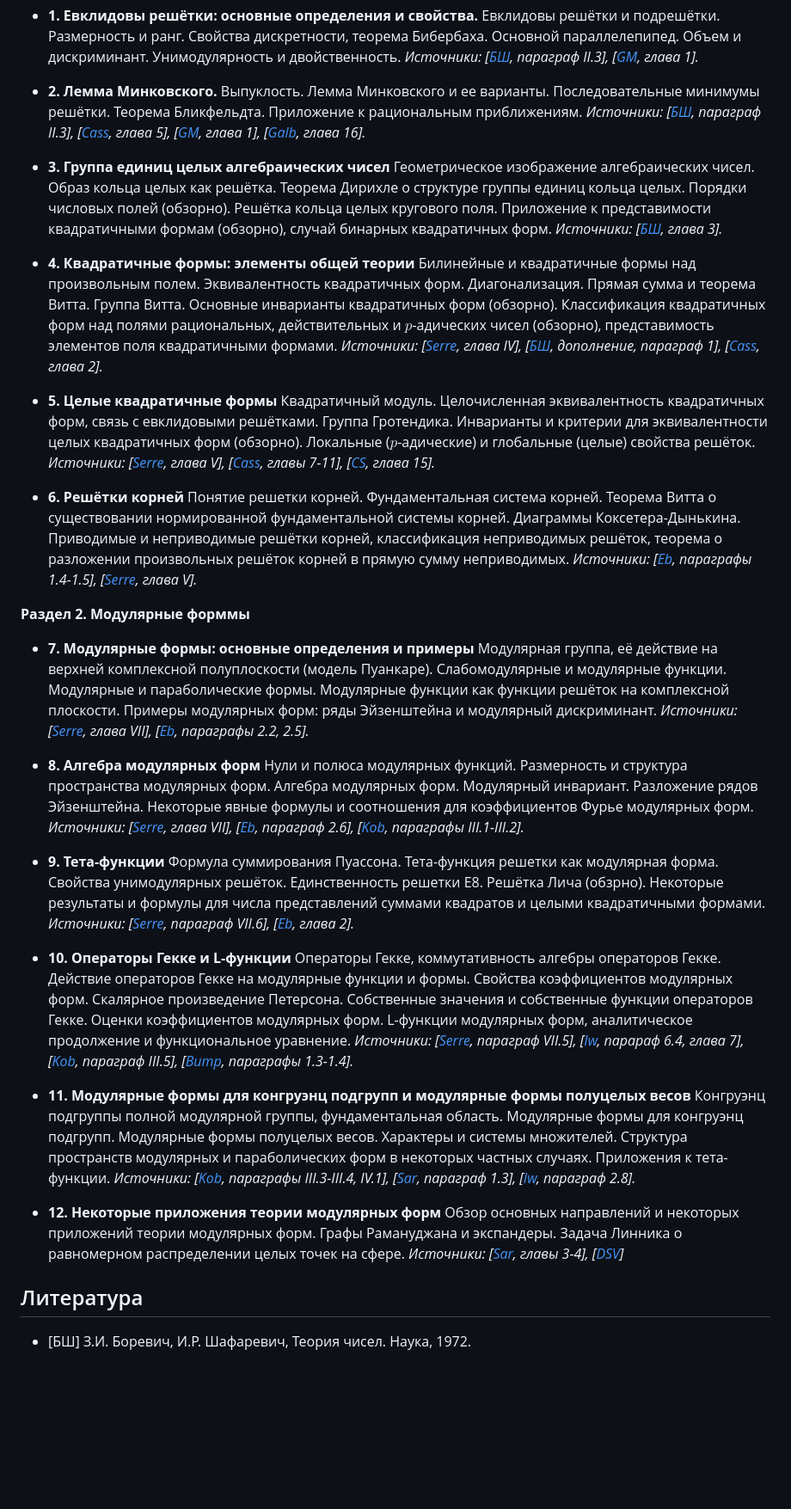
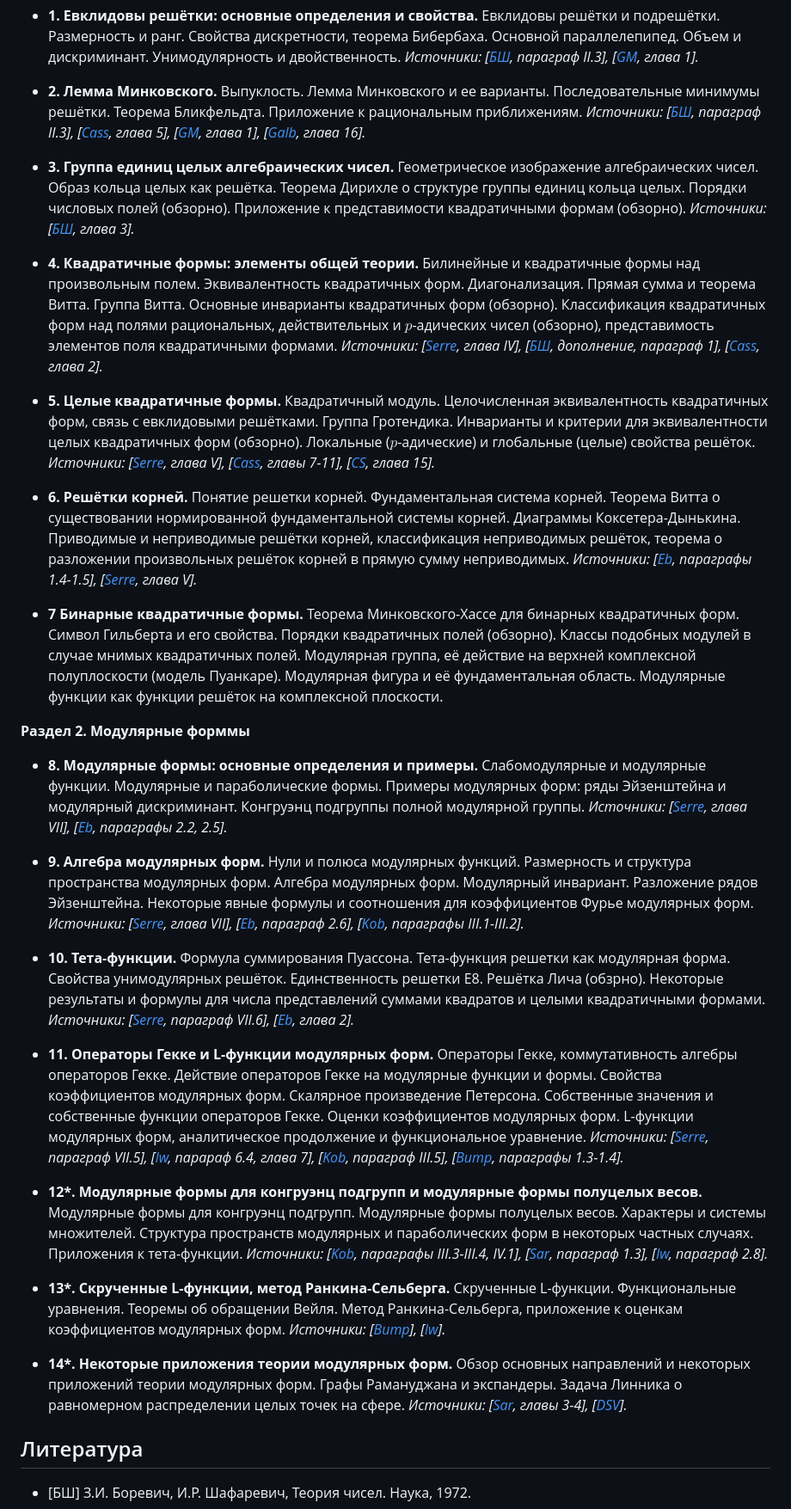
Before and after one commit to pvsnurnitsyn/Arithmetique, a Markdown page: A-II/README.md, the part around the change. Shown at 86% size. GitHub-like rendering; blank space fills up the shorter version.

Commit message:
A-II syllabus update

```diff
--- a/A-II/README.md
+++ b/A-II/README.md
@@ -24,47 +24,53 @@
 Выпуклость. Лемма Минковского и ее варианты. Последовательные минимумы решётки. Теорема Бликфельдта. Приложение к рациональным приближениям.
 *Источники: [[БШ](#BSh), параграф II.3], [[Cass](#Cass), глава 5], [[GM](#GM), глава 1], [[Galb](#Galb), глава 16].*
 
-* **3. Группа единиц целых алгебраических чисел**
-Геометрическое изображение алгебраических чисел. Образ кольца целых как решётка. Теорема Дирихле о структуре группы единиц кольца целых. Порядки числовых полей (обзорно). Решётка кольца целых кругового поля. Приложение к представимости квадратичными формам (обзорно), случай бинарных квадратичных форм.
+* **3. Группа единиц целых алгебраических чисел.**
+Геометрическое изображение алгебраических чисел. Образ кольца целых как решётка. Теорема Дирихле о структуре группы единиц кольца целых. Порядки числовых полей (обзорно). Приложение к представимости квадратичными формам (обзорно).
 *Источники: [[БШ](#BSh), глава 3].*
 
-* **4. Квадратичные формы: элементы общей теории**
+* **4. Квадратичные формы: элементы общей теории.**
 Билинейные и квадратичные формы над произвольным полем. Эквивалентность квадратичных форм. Диагонализация. Прямая сумма и теорема Витта. Группа Витта. Основные инварианты квадратичных форм (обзорно). Классификация квадратичных форм над полями рациональных, действительных и $p$-адических чисел (обзорно), представимость элементов поля квадратичными формами.
 *Источники: [[Serre](#Serre), глава IV], [[БШ](#BSh), дополнение, параграф 1], [[Cass](#Cass), глава 2].*
 
-* **5. Целые квадратичные формы**
+* **5. Целые квадратичные формы.**
 Квадратичный модуль. Целочисленная эквивалентность квадратичных форм, связь с евклидовыми решётками. Группа Гротендика. Инварианты и критерии для эквивалентности целых квадратичных форм (обзорно). Локальные ($p$-адические) и глобальные (целые) свойства решёток.
 *Источники: [[Serre](#Serre), глава V], [[Cass](#Cass), главы 7-11], [[CS](#CS), глава 15].*
 
-* **6. Решётки корней**
-Понятие решетки корней. Фундаментальная система корней. Теорема Витта о существовании нормированной  фундаментальной системы корней. Диаграммы Коксетера-Дынькина. Приводимые и неприводимые решётки корней, классификация неприводимых решёток, теорема о разложении произвольных решёток корней в прямую сумму неприводимых.
+* **6. Решётки корней.**
+Понятие решетки корней. Фундаментальная система корней. Теорема Витта о существовании нормированной фундаментальной системы корней. Диаграммы Коксетера-Дынькина. Приводимые и неприводимые решётки корней, классификация неприводимых решёток, теорема о разложении произвольных решёток корней в прямую сумму неприводимых.
 *Источники: [[Eb](#Eb), параграфы 1.4-1.5], [[Serre](#Serre), глава V].*
+
+* **7 Бинарные квадратичные формы.** Теорема Минковского-Хассе для бинарных квадратичных форм. Символ Гильберта и его свойства. Порядки квадратичных полей (обзорно). Классы подобных модулей в случае мнимых квадратичных полей. Модулярная группа, её действие на верхней комплексной полуплоскости (модель Пуанкаре). Модулярная фигура и её фундаментальная область. Модулярные функции как функции решёток на комплексной плоскости.
 
 **Раздел 2. Модулярные форммы**
 
-* **7. Модулярные формы: основные определения и примеры**
-Модулярная группа, её действие на верхней комплексной полуплоскости (модель Пуанкаре). Слабомодулярные и модулярные функции. Модулярные и параболические формы. Модулярные функции как функции решёток на комплексной плоскости. Примеры модулярных форм: ряды Эйзенштейна и модулярный дискриминант.
+* **8. Модулярные формы: основные определения и примеры.**
+Слабомодулярные и модулярные функции. Модулярные и параболические формы.  Примеры модулярных форм: ряды Эйзенштейна и модулярный дискриминант. Конгруэнц подгруппы полной модулярной группы.
 *Источники: [[Serre](#Serre), глава VII], [[Eb](#Eb), параграфы 2.2, 2.5].*
 
-* **8. Алгебра модулярных форм**
+* **9. Алгебра модулярных форм.**
 Нули и полюса модулярных функций. Размерность и структура пространства модулярных форм. Алгебра модулярных форм. Модулярный инвариант. Разложение рядов Эйзенштейна. Некоторые явные формулы и соотношения для коэффициентов Фурье модулярных форм.
 *Источники: [[Serre](#Serre), глава VII], [[Eb](#Eb), параграф 2.6], [[Kob](#Kob), параграфы III.1-III.2].*
 
-* **9. Тета-функции**
+* **10. Тета-функции.**
 Формула суммирования Пуассона. Тета-функция решетки как модулярная форма. Свойства унимодулярных решёток. Единственность решетки E8. Решётка Лича (обзрно). Некоторые результаты и формулы для числа представлений суммами квадратов и целыми квадратичными формами.
 *Источники: [[Serre](#Serre), параграф VII.6], [[Eb](#Eb), глава 2].*
 
-* **10. Операторы Гекке и L-функции**
+* **11. Операторы Гекке и L-функции модулярных форм.**
 Операторы Гекке, коммутативность алгебры операторов Гекке. Действие операторов Гекке на модулярные функции и формы. Свойства коэффициентов модулярных форм. Скалярное произведение Петерсона. Собственные значения и собственные функции операторов Гекке. Оценки коэффициентов модулярных форм. L-функции модулярных форм, аналитическое продолжение и функциональное уравнение.
 *Источники: [[Serre](#Serre), параграф VII.5], [[Iw](#Iw), парараф 6.4, глава 7], [[Kob](#Kob), параграф III.5], [[Bump](#Bump), параграфы 1.3-1.4].*
 
-* **11. Модулярные формы для конгруэнц подгрупп и модулярные формы полуцелых весов**
-Конгруэнц подгруппы полной модулярной группы, фундаментальная область. Модулярные формы для конгруэнц подгрупп. Модулярные формы полуцелых весов. Характеры и системы множителей. Структура пространств модулярных и параболических форм в некоторых частных случаях. Приложения к тета-функции.
+* **12\*. Модулярные формы для конгруэнц подгрупп и модулярные формы полуцелых весов.**
+Модулярные формы для конгруэнц подгрупп. Модулярные формы полуцелых весов. Характеры и системы множителей. Структура пространств модулярных и параболических форм в некоторых частных случаях. Приложения к тета-функции.
 *Источники: [[Kob](#Kob), параграфы III.3-III.4, IV.1], [[Sar](#Sar), параграф 1.3], [[Iw](#Iw), параграф 2.8].*
 
-* **12. Некоторые приложения теории модулярных форм**
+* **13\*. Скрученные L-функции, метод Ранкина-Сельберга.** Скрученные L-функции. Функциональные уравнения. Теоремы об обращении Вейля. Метод Ранкина-Сельберга, приложение к оценкам коэффициентов модулярных форм.
+*Источники: [[Bump](#Bump)], [[Iw](#Iw)].*
+
+
+* **14\*. Некоторые приложения теории модулярных форм.**
 Обзор основных направлений и некоторых приложений теории модулярных форм. Графы Рамануджана и экспандеры. Задача Линника о равномерном распределении целых точек на сфере.
-*Источники: [[Sar](#Sar), главы 3-4], [[DSV](#DSV)]*
+*Источники: [[Sar](#Sar), главы 3-4], [[DSV](#DSV)].*
 
 ## Литература
 
```
